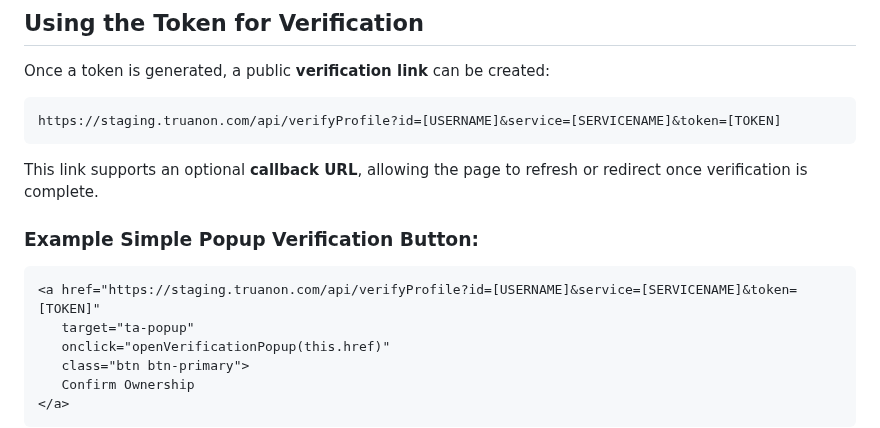
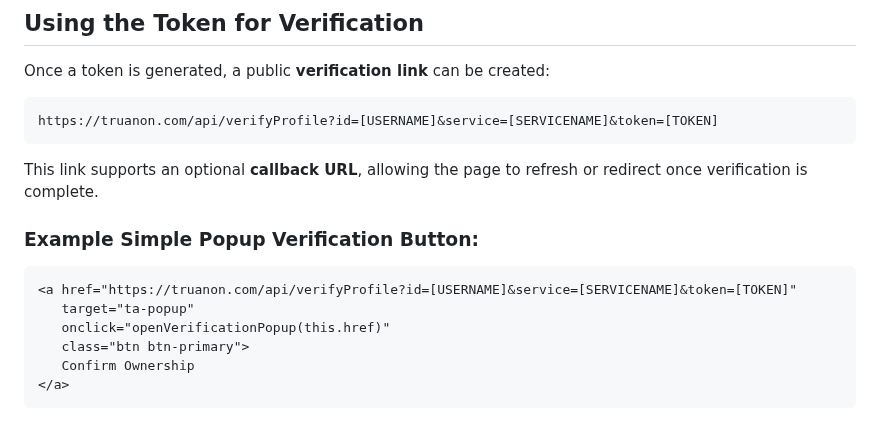
Before and after one commit to jtayler/trusted, a Markdown page: README.md, the part around the change. Rendered like a GitHub page.

Commit message:
Update README.md
no staging

````diff
--- a/README.md
+++ b/README.md
@@ -97,14 +97,14 @@ app.get('/users/:username/token', async (req, res) => {
 Once a token is generated, a public **verification link** can be created:
 
 ```
-https://staging.truanon.com/api/verifyProfile?id=[USERNAME]&service=[SERVICENAME]&token=[TOKEN]
+https://truanon.com/api/verifyProfile?id=[USERNAME]&service=[SERVICENAME]&token=[TOKEN]
 ```
 
 This link supports an optional **callback URL**, allowing the page to refresh or redirect once verification is complete.
 
 ### Example **Simple Popup Verification** Button:
 ```html
-<a href="https://staging.truanon.com/api/verifyProfile?id=[USERNAME]&service=[SERVICENAME]&token=[TOKEN]"
+<a href="https://truanon.com/api/verifyProfile?id=[USERNAME]&service=[SERVICENAME]&token=[TOKEN]"
    target="ta-popup"
    onclick="openVerificationPopup(this.href)"
    class="btn btn-primary">
````
